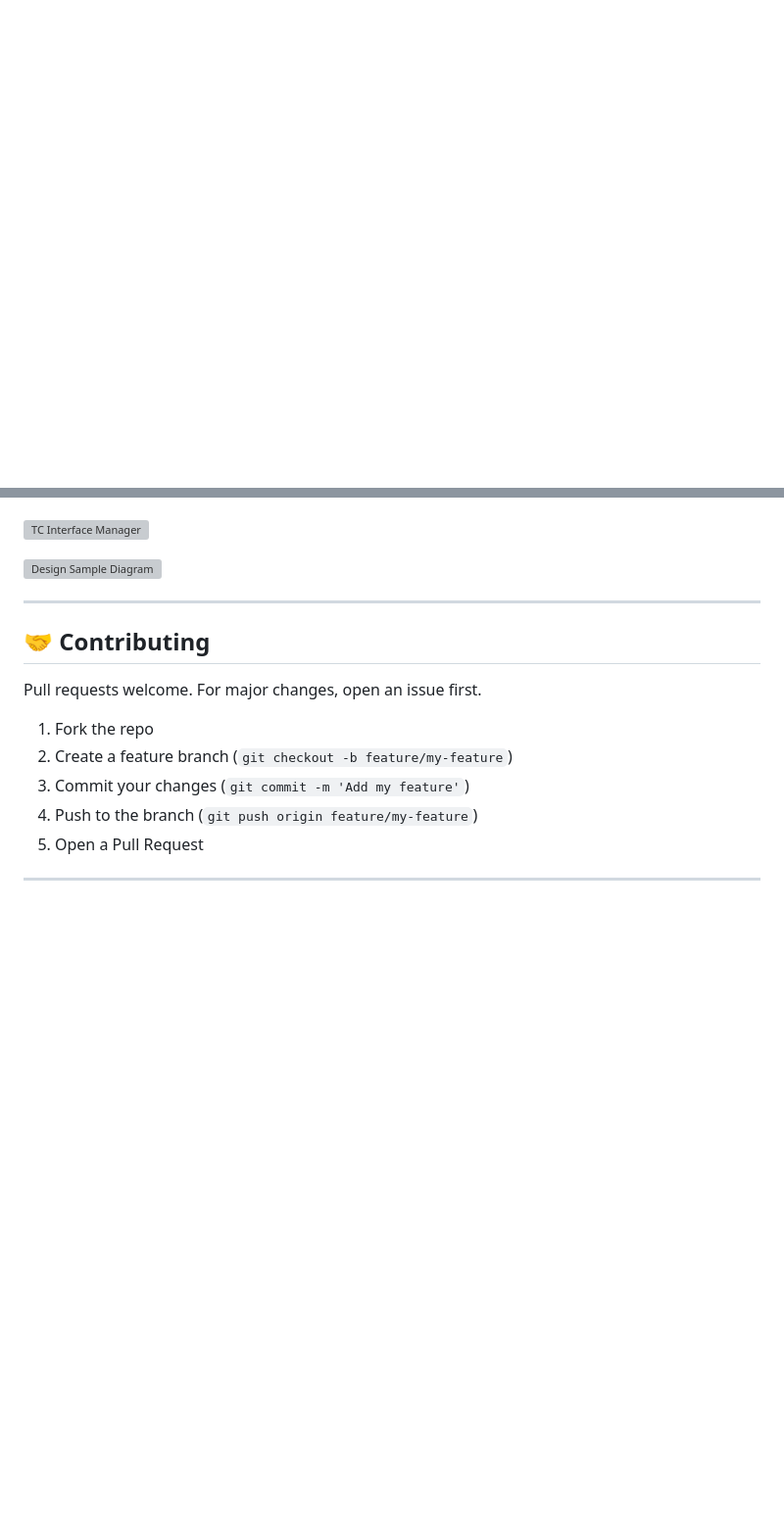
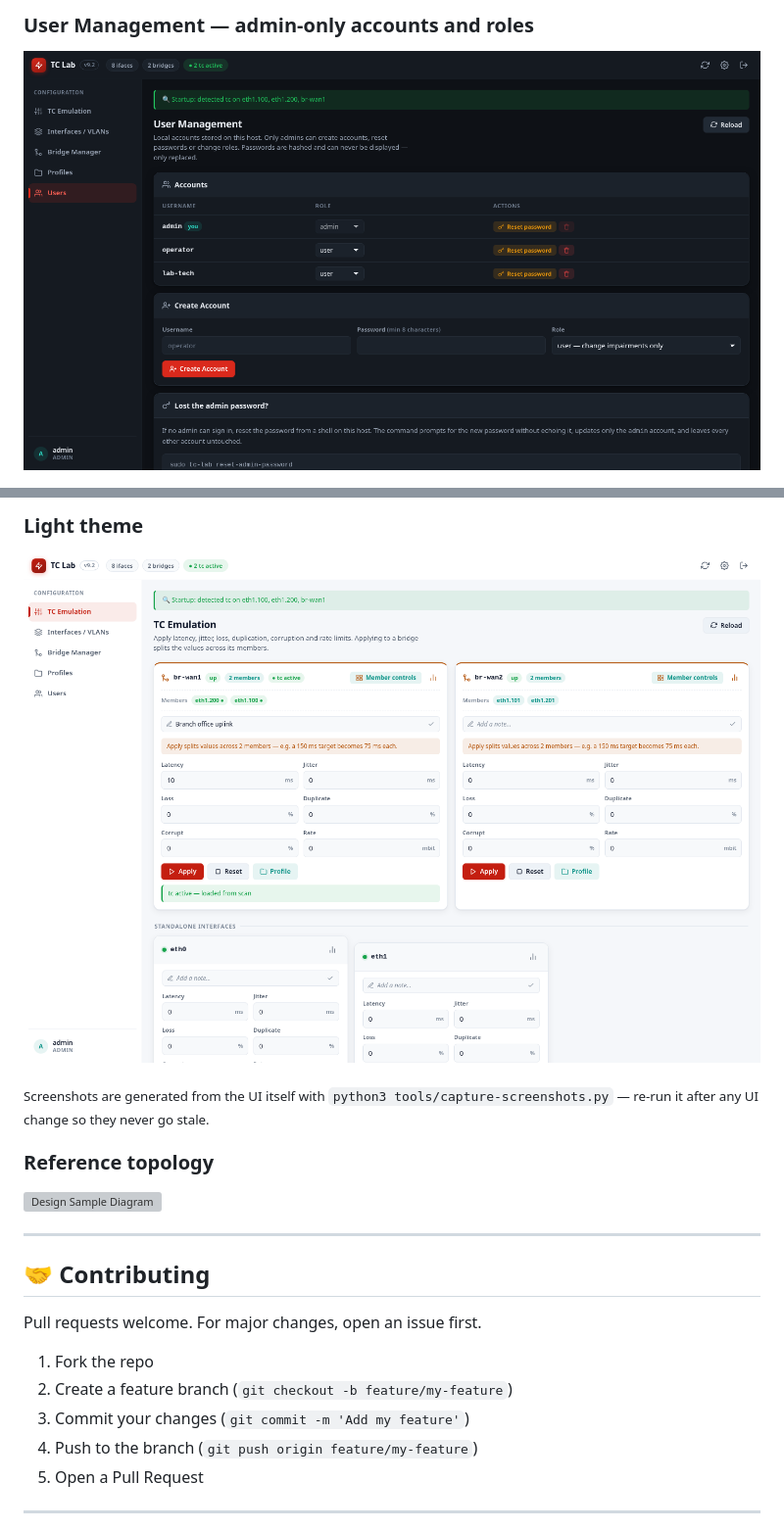
Before and after one commit to rod-git-hub/TC-GUI-LAB, a Markdown page: README.md, 2 parts joined by grey strips. Shown at 98% size. Drawn GitHub-style; pictures changed too: docs/img/05-user-management.png (added), docs/img/06-light-theme.png (added); blank space fills up the shorter version; grey boxes are pictures that could not be loaded.

```diff
--- a/README.md
+++ b/README.md
@@ -254,2 +258,4 @@ tc-lab/
 
+### User Management — admin-only accounts and roles
+![User Management](docs/img/05-user-management.png)
 
@@ -257,8 +264,12 @@ tc-lab/
 
+### Light theme
+![Light theme](docs/img/06-light-theme.png)
 
-![TC Interface Manager](https://github.com/user-attachments/assets/80ba48c4-5f8b-4d48-a630-149d0a0579ab)
+<sub>Screenshots are generated from the UI itself with
+<code>python3 tools/capture-screenshots.py</code> — re-run it after any UI change
+so they never go stale.</sub>
 
-
+### Reference topology
 ![Design Sample Diagram](https://github.com/user-attachments/assets/f0ad6610-5d49-46e8-9d68-17c4d95112ad)
 
 ---
```
Also changed, not shown: other parts of README.md (+8 -3 lines), docs/deployment.md (+1 -1 lines), docs/upgrading.md (added, +175 -0 lines), docs/img/01-login.png (added), docs/img/02-tc-emulation.png (added), docs/img/03-interfaces-vlans.png (added), docs/img/04-bridge-manager.png (added), 2 other files.
